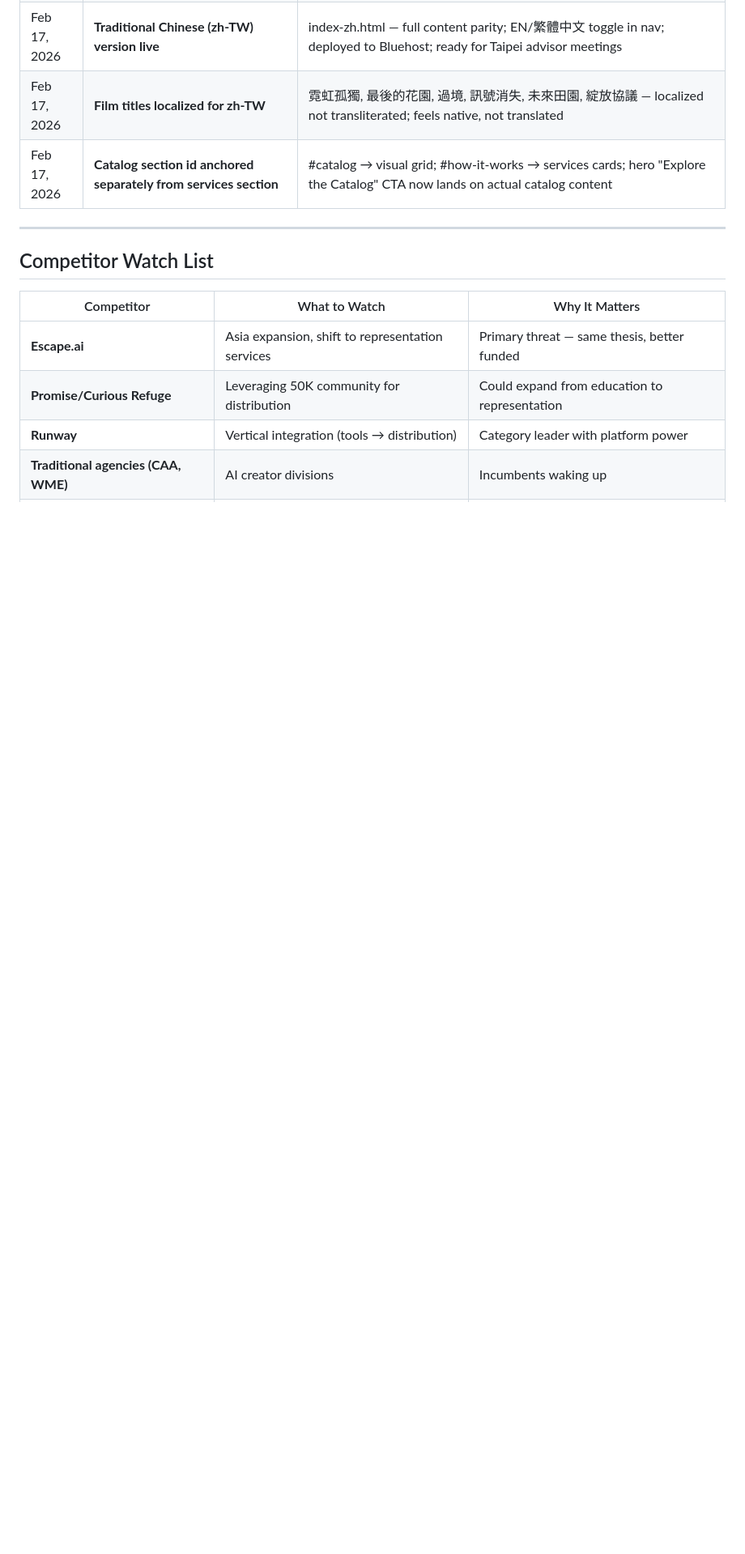
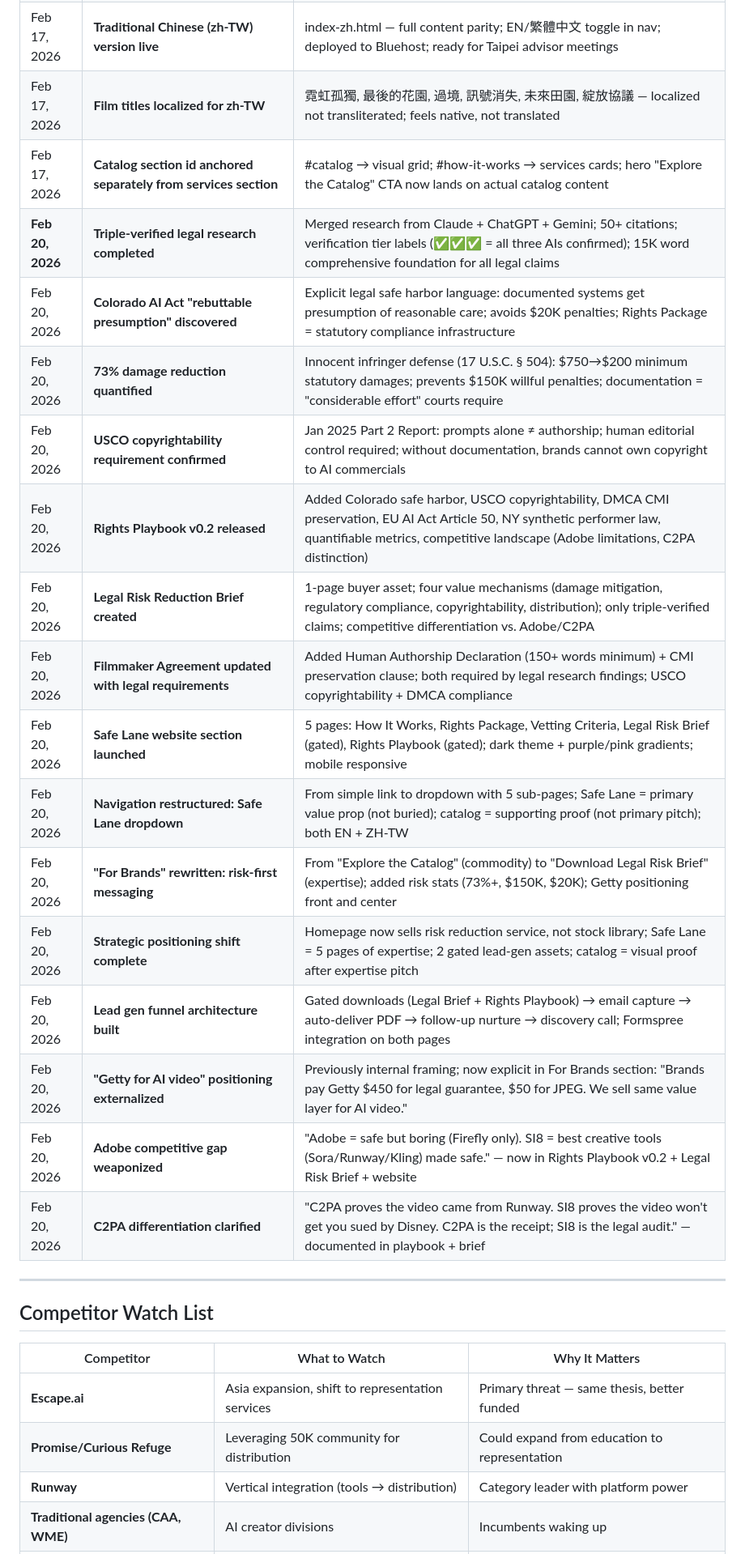
Before and after one commit to aip-jd36/superimmersive8, a Markdown page: 02_Marketing/content/BUILD_IN_PUBLIC_LOG.md, the part around the change. Shown at 81% size. Rendered like a GitHub page; blank space fills up the shorter version.

Commit message:
Update documentation: BUILD_IN_PUBLIC_LOG + CLAUDE.md
BUILD_IN_PUBLIC_LOG.md additions (Feb 20, 2026):
  - Triple-verified legal research completed (50+ citations, 15K words)
  - Colorado AI Act "rebuttable presumption" safe harbor discovered
  - 73% damage reduction quantified (innocent infringer defense)
  - USCO copyrightability requirement confirmed (prompts alone ≠ authorship)
  - Rights Playbook v0.2 released (expanded legal foundation)
  - Legal Risk Reduction Brief created (1-page buyer asset)
  - Filmmaker Agreement updated (human authorship + CMI preservation)
  - Safe Lane website section launched (5 pages)
  - Navigation restructured (Safe Lane dropdown)
  - "For Brands" rewritten (risk-first messaging)
  - Strategic positioning shift complete (service, not stock library)
  - Lead gen funnel architecture built (gated downloads)
  - "Getty for AI video" positioning externalized
  - Adobe competitive gap weaponized
  - C2PA differentiation clarified

CLAUDE.md updates:
  - Credibility Assets section: checked off Legal Risk Brief, Rights Playbook v0.2, Safe Lane website section
  - Reflects completed work from legal research integration + website build

Co-Authored-By: Claude Sonnet 4.5 <noreply@anthropic.com>

```diff
--- a/02_Marketing/content/BUILD_IN_PUBLIC_LOG.md
+++ b/02_Marketing/content/BUILD_IN_PUBLIC_LOG.md
@@ -2026,6 +2026,21 @@ SI8's catalog has documentation on every piece: tool disclosure, Safe Lane sign-
 | Feb 17, 2026 | **Traditional Chinese (zh-TW) version live** | index-zh.html — full content parity; EN/繁體中文 toggle in nav; deployed to Bluehost; ready for Taipei advisor meetings |
 | Feb 17, 2026 | **Film titles localized for zh-TW** | 霓虹孤獨, 最後的花園, 過境, 訊號消失, 未來田園, 綻放協議 — localized not transliterated; feels native, not translated |
 | Feb 17, 2026 | **Catalog section id anchored separately from services section** | #catalog → visual grid; #how-it-works → services cards; hero "Explore the Catalog" CTA now lands on actual catalog content |
+| **Feb 20, 2026** | **Triple-verified legal research completed** | Merged research from Claude + ChatGPT + Gemini; 50+ citations; verification tier labels (✅✅✅ = all three AIs confirmed); 15K word comprehensive foundation for all legal claims |
+| Feb 20, 2026 | **Colorado AI Act "rebuttable presumption" discovered** | Explicit legal safe harbor language: documented systems get presumption of reasonable care; avoids $20K penalties; Rights Package = statutory compliance infrastructure |
+| Feb 20, 2026 | **73% damage reduction quantified** | Innocent infringer defense (17 U.S.C. § 504): $750→$200 minimum statutory damages; prevents $150K willful penalties; documentation = "considerable effort" courts require |
+| Feb 20, 2026 | **USCO copyrightability requirement confirmed** | Jan 2025 Part 2 Report: prompts alone ≠ authorship; human editorial control required; without documentation, brands cannot own copyright to AI commercials |
+| Feb 20, 2026 | **Rights Playbook v0.2 released** | Added Colorado safe harbor, USCO copyrightability, DMCA CMI preservation, EU AI Act Article 50, NY synthetic performer law, quantifiable metrics, competitive landscape (Adobe limitations, C2PA distinction) |
+| Feb 20, 2026 | **Legal Risk Reduction Brief created** | 1-page buyer asset; four value mechanisms (damage mitigation, regulatory compliance, copyrightability, distribution); only triple-verified claims; competitive differentiation vs. Adobe/C2PA |
+| Feb 20, 2026 | **Filmmaker Agreement updated with legal requirements** | Added Human Authorship Declaration (150+ words minimum) + CMI preservation clause; both required by legal research findings; USCO copyrightability + DMCA compliance |
+| Feb 20, 2026 | **Safe Lane website section launched** | 5 pages: How It Works, Rights Package, Vetting Criteria, Legal Risk Brief (gated), Rights Playbook (gated); dark theme + purple/pink gradients; mobile responsive |
+| Feb 20, 2026 | **Navigation restructured: Safe Lane dropdown** | From simple link to dropdown with 5 sub-pages; Safe Lane = primary value prop (not buried); catalog = supporting proof (not primary pitch); both EN + ZH-TW |
+| Feb 20, 2026 | **"For Brands" rewritten: risk-first messaging** | From "Explore the Catalog" (commodity) to "Download Legal Risk Brief" (expertise); added risk stats (73%+, $150K, $20K); Getty positioning front and center |
+| Feb 20, 2026 | **Strategic positioning shift complete** | Homepage now sells risk reduction service, not stock library; Safe Lane = 5 pages of expertise; 2 gated lead-gen assets; catalog = visual proof after expertise pitch |
+| Feb 20, 2026 | **Lead gen funnel architecture built** | Gated downloads (Legal Brief + Rights Playbook) → email capture → auto-deliver PDF → follow-up nurture → discovery call; Formspree integration on both pages |
+| Feb 20, 2026 | **"Getty for AI video" positioning externalized** | Previously internal framing; now explicit in For Brands section: "Brands pay Getty $450 for legal guarantee, $50 for JPEG. We sell same value layer for AI video." |
+| Feb 20, 2026 | **Adobe competitive gap weaponized** | "Adobe = safe but boring (Firefly only). SI8 = best creative tools (Sora/Runway/Kling) made safe." — now in Rights Playbook v0.2 + Legal Risk Brief + website |
+| Feb 20, 2026 | **C2PA differentiation clarified** | "C2PA proves the video came from Runway. SI8 proves the video won't get you sued by Disney. C2PA is the receipt; SI8 is the legal audit." — documented in playbook + brief |
 
 ---
 
```
